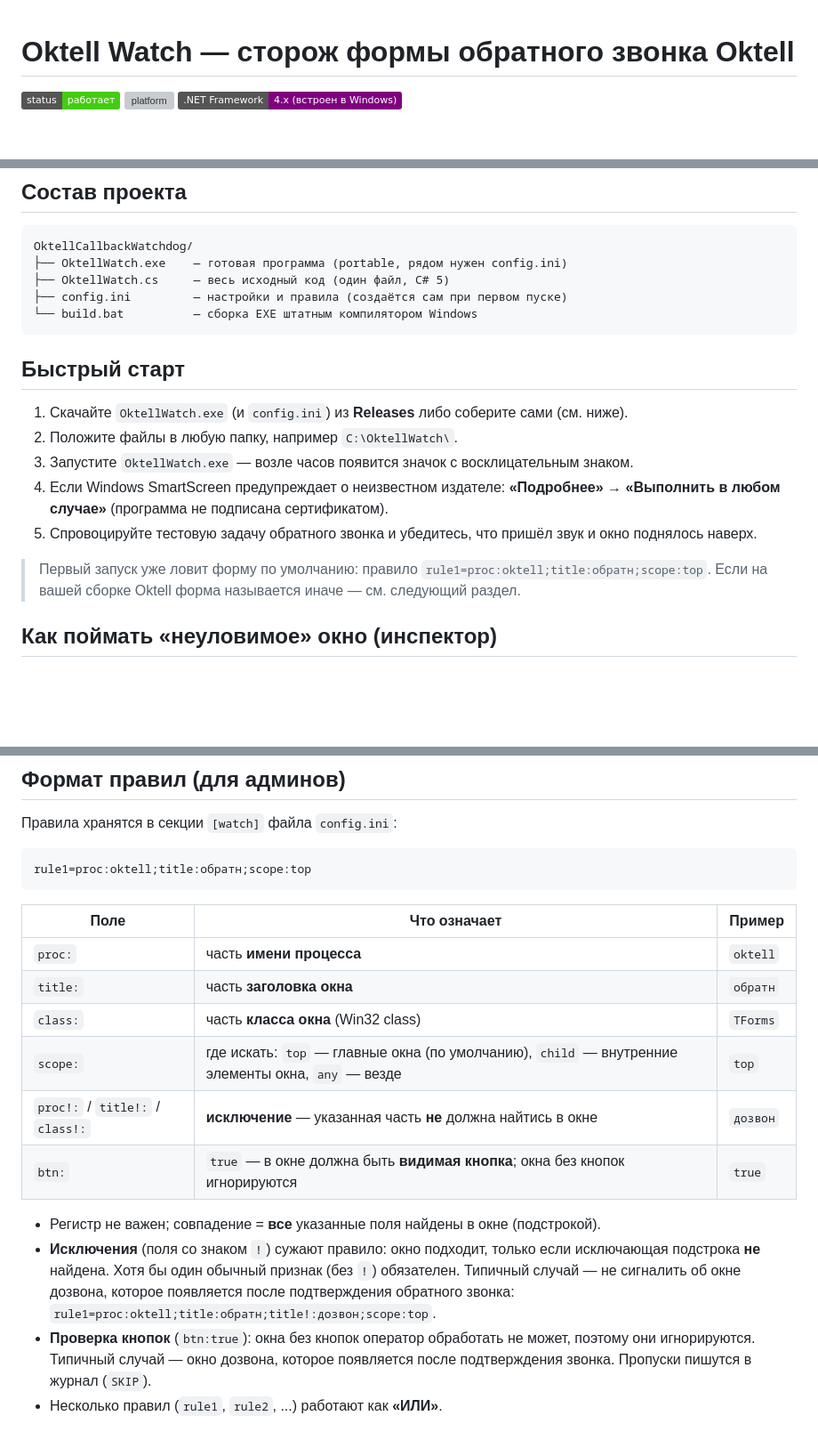
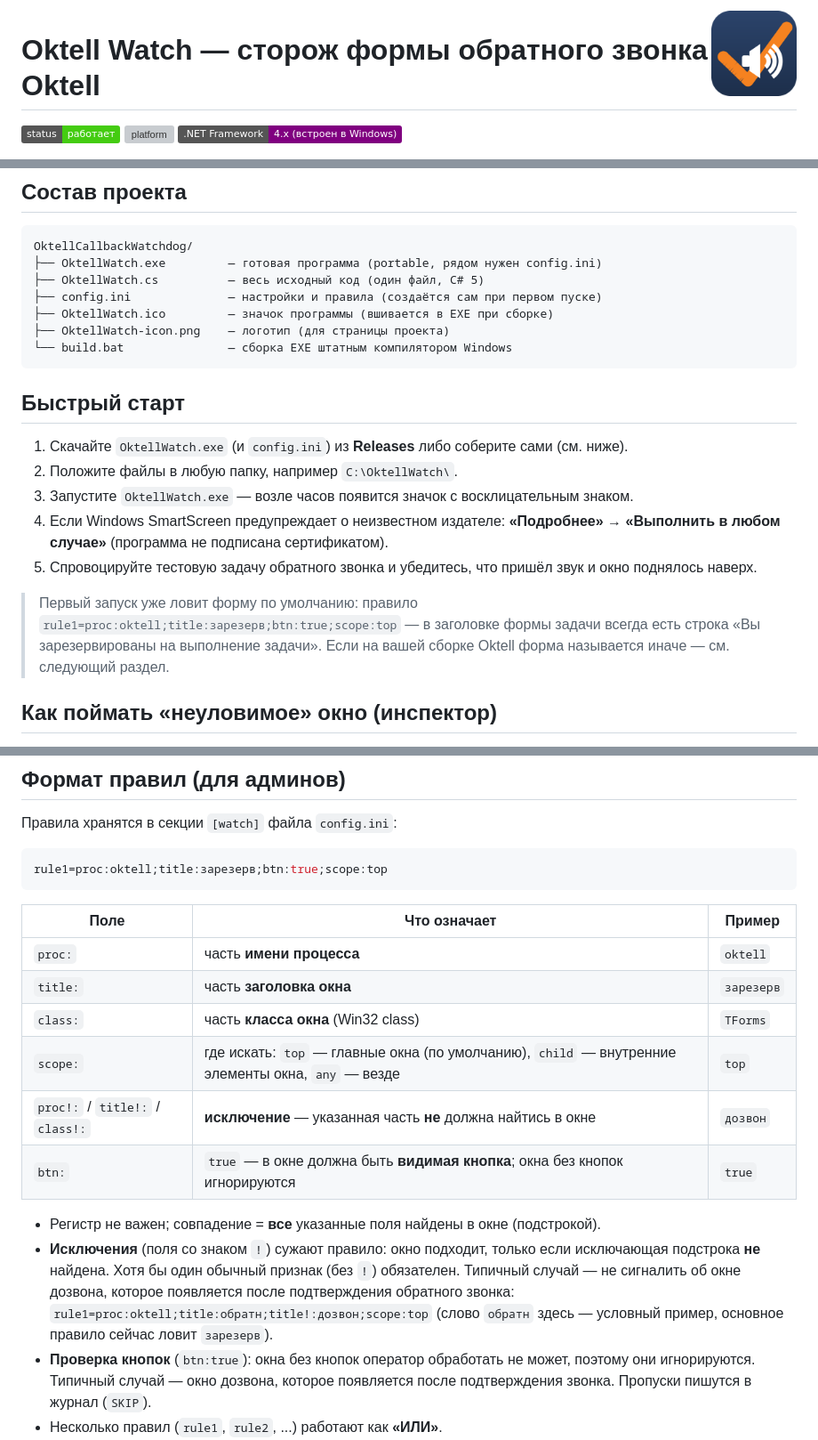
Before and after one commit to Tatasik/OktellCallbackWatchdog, a Markdown page: README.md, 3 parts joined by grey strips. Shown at 89% size. Rendered like a GitHub page; pictures changed too: OktellWatch-icon.png (added); badges without logos; blank space fills up the shorter version; grey boxes are pictures that could not be loaded.

Commit message:
1.2.1: универсальное правило «зарезерв» (btn:true как страховка); логотип — значок в трее, окнах и самом EXE (/win32icon); встроенный конфиг синхронизирован с боевым

````diff
--- a/README.md
+++ b/README.md
@@ -1,3 +1,5 @@
+<img src="OktellWatch-icon.png" width="96" align="right" alt="Oktell Watch">
+
 # Oktell Watch — сторож формы обратного звонка Oktell
 
 ![status](https://img.shields.io/badge/status-работает-brightgreen) ![platform](https://img.shields.io/badge/platform-Windows%2010%2F11-blue) ![runtime](https://img.shields.io/badge/.NET%20Framework-4.x%20(встроен%20в%20Windows)-purple)
@@ -24,10 +26,12 @@
 
 ```
 OktellCallbackWatchdog/
-├── OktellWatch.exe    — готовая программа (portable, рядом нужен config.ini)
-├── OktellWatch.cs     — весь исходный код (один файл, C# 5)
-├── config.ini         — настройки и правила (создаётся сам при первом пуске)
-└── build.bat          — сборка EXE штатным компилятором Windows
+├── OktellWatch.exe         — готовая программа (portable, рядом нужен config.ini)
+├── OktellWatch.cs          — весь исходный код (один файл, C# 5)
+├── config.ini              — настройки и правила (создаётся сам при первом пуске)
+├── OktellWatch.ico         — значок программы (вшивается в EXE при сборке)
+├── OktellWatch-icon.png    — логотип (для страницы проекта)
+└── build.bat               — сборка EXE штатным компилятором Windows
 ```
 
 ## Быстрый старт
@@ -38,7 +42,7 @@ OktellCallbackWatchdog/
 4. Если Windows SmartScreen предупреждает о неизвестном издателе: **«Подробнее» → «Выполнить в любом случае»** (программа не подписана сертификатом).
 5. Спровоцируйте тестовую задачу обратного звонка и убедитесь, что пришёл звук и окно поднялось наверх.
 
-> Первый запуск уже ловит форму по умолчанию: правило `rule1=proc:oktell;title:обратн;scope:top`.
+> Первый запуск уже ловит форму по умолчанию: правило `rule1=proc:oktell;title:зарезерв;btn:true;scope:top` — в заголовке формы задачи всегда есть строка «Вы зарезервированы на выполнение задачи».
 > Если на вашей сборке Oktell форма называется иначе — см. следующий раздел.
 
 ## Как поймать «неуловимое» окно (инспектор)
@@ -73,20 +77,20 @@ OktellCallbackWatchdog/
 Правила хранятся в секции `[watch]` файла `config.ini`:
 
 ```ini
-rule1=proc:oktell;title:обратн;scope:top
+rule1=proc:oktell;title:зарезерв;btn:true;scope:top
 ```
 
 | Поле    | Что означает                                | Пример        |
 |---------|---------------------------------------------|---------------|
 | `proc:` | часть **имени процесса**                    | `oktell`      |
-| `title:`| часть **заголовка окна**                    | `обратн`      |
+| `title:`| часть **заголовка окна**                    | `зарезерв`    |
 | `class:`| часть **класса окна** (Win32 class)         | `TForms`      |
 | `scope:`| где искать: `top` — главные окна (по умолчанию), `child` — внутренние элементы окна, `any` — везде | `top` |
 | `proc!:` / `title!:` / `class!:` | **исключение** — указанная часть **не** должна найтись в окне | `дозвон` |
 | `btn:` | `true` — в окне должна быть **видимая кнопка**; окна без кнопок игнорируются | `true` |
 
 - Регистр не важен; совпадение = **все** указанные поля найдены в окне (подстрокой).
-- **Исключения** (поля со знаком `!`) сужают правило: окно подходит, только если исключающая подстрока **не** найдена. Хотя бы один обычный признак (без `!`) обязателен. Типичный случай — не сигналить об окне дозвона, которое появляется после подтверждения обратного звонка: `rule1=proc:oktell;title:обратн;title!:дозвон;scope:top`.
+- **Исключения** (поля со знаком `!`) сужают правило: окно подходит, только если исключающая подстрока **не** найдена. Хотя бы один обычный признак (без `!`) обязателен. Типичный случай — не сигналить об окне дозвона, которое появляется после подтверждения обратного звонка: `rule1=proc:oktell;title:обратн;title!:дозвон;scope:top` (слово `обратн` здесь — условный пример, основное правило сейчас ловит `зарезерв`).
 - **Проверка кнопок** (`btn:true`): окна без кнопок оператор обработать не может, поэтому они игнорируются. Типичный случай — окно дозвона, которое появляется после подтверждения звонка. Пропуски пишутся в журнал (`SKIP`).
 - Несколько правил (`rule1`, `rule2`, ...) работают как **«ИЛИ»**.
 - Лишнее поле просто не указывайте; если в заголовке меняются цифры (номер телефона, ID) — оставьте постоянную часть текста.
````
Also changed, not shown: CHANGELOG.md (+20 -0 lines), 5 other files.
